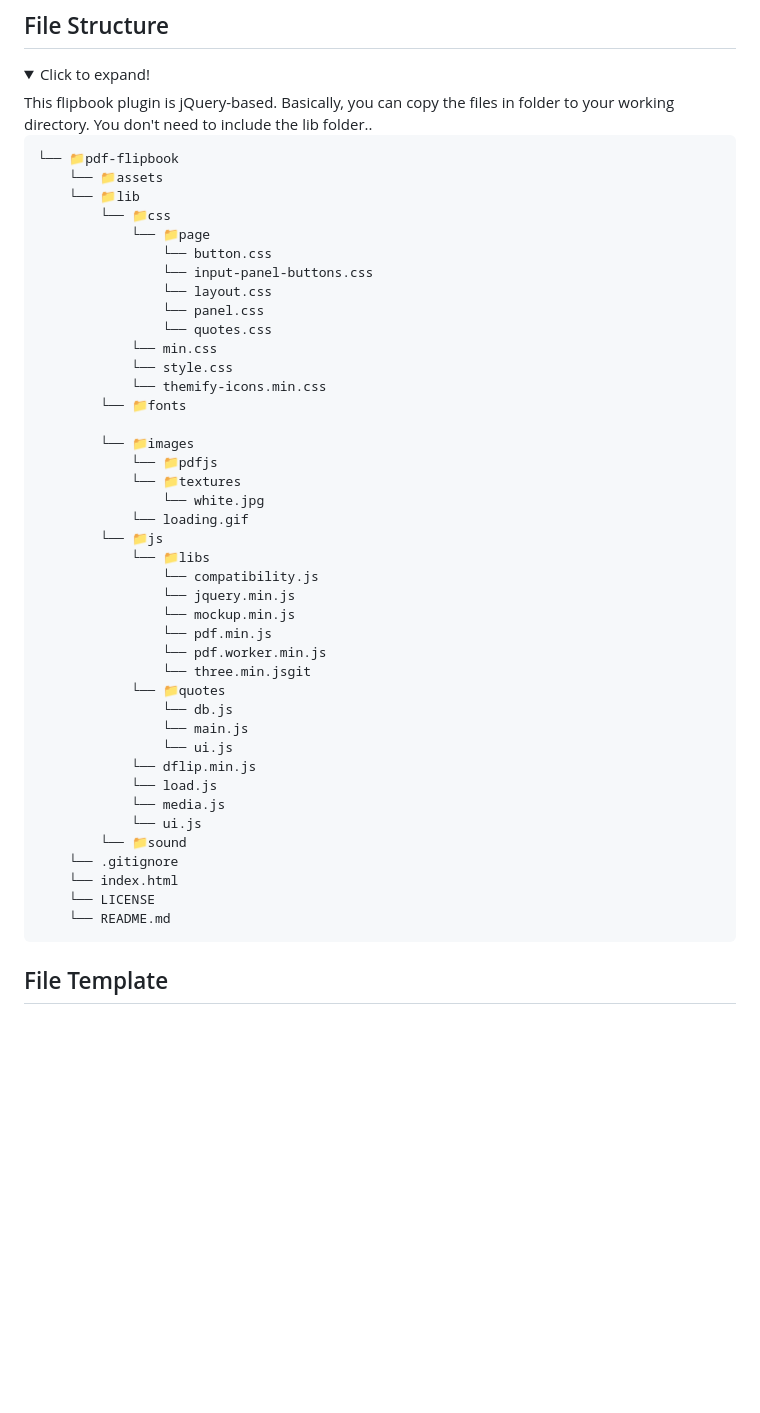
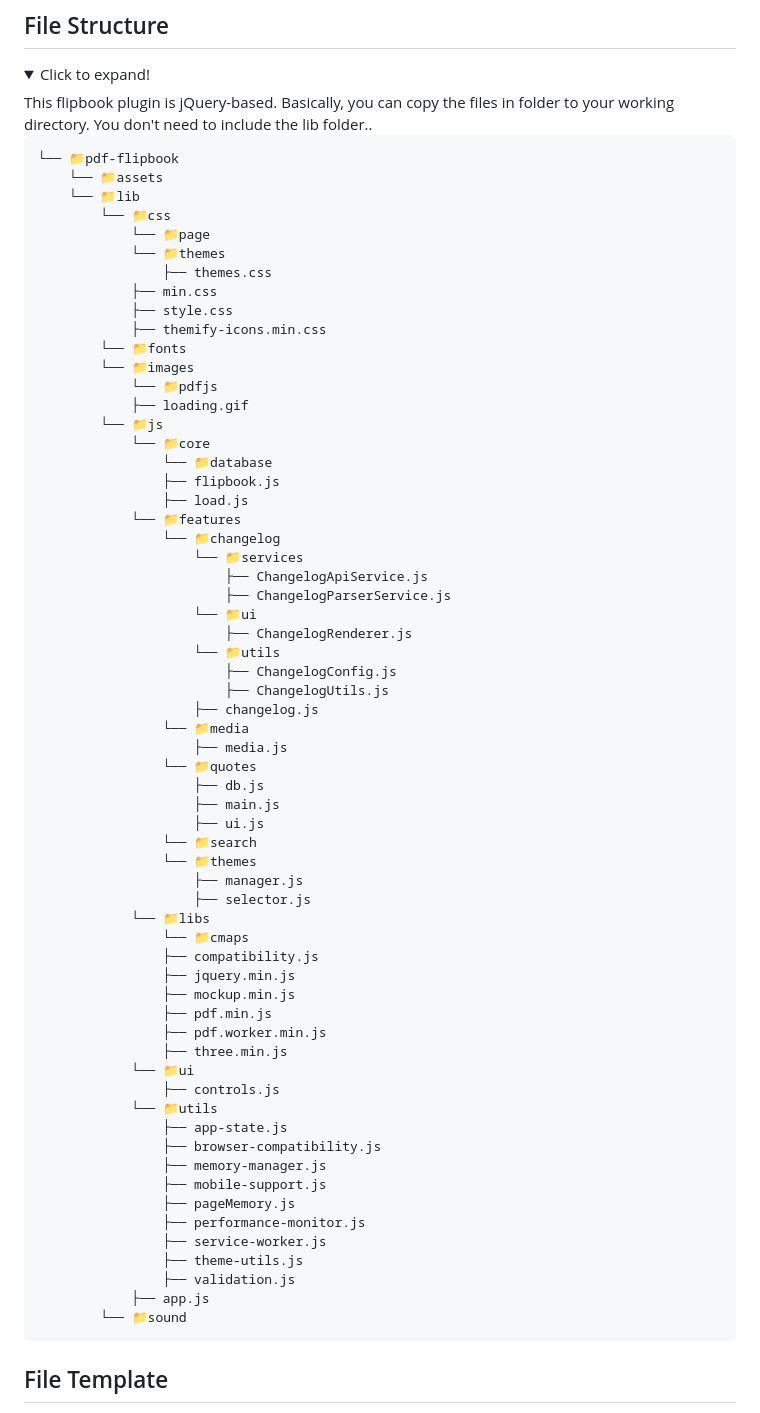
Before and after one commit to ibra-kdbra/Paginis, a Markdown page: README.md, the part around the change printed below. Rendered like a GitHub page; folded sections open; blank space fills up the shorter version.

Commit message:
new verion modification

````diff
--- a/README.md
+++ b/README.md
@@ -23,42 +27,63 @@ This flipbook plugin is jQuery-based. Basically, you can copy the files in folde
     └── 📁lib
         └── 📁css
             └── 📁page
-                └── button.css
-                └── input-panel-buttons.css
-                └── layout.css
-                └── panel.css
-                └── quotes.css
-            └── min.css
-            └── style.css
-            └── themify-icons.min.css
+            └── 📁themes
+                ├── themes.css
+            ├── min.css
+            ├── style.css
+            ├── themify-icons.min.css
         └── 📁fonts
-
         └── 📁images
             └── 📁pdfjs
-            └── 📁textures
-                └── white.jpg
-            └── loading.gif
+            ├── loading.gif
         └── 📁js
+            └── 📁core
+                └── 📁database
+                ├── flipbook.js
+                ├── load.js
+            └── 📁features
+                └── 📁changelog
+                    └── 📁services
+                        ├── ChangelogApiService.js
+                        ├── ChangelogParserService.js
+                    └── 📁ui
+                        ├── ChangelogRenderer.js
+                    └── 📁utils
+                        ├── ChangelogConfig.js
+                        ├── ChangelogUtils.js
+                    ├── changelog.js
+                └── 📁media
+                    ├── media.js
+                └── 📁quotes
+                    ├── db.js
+                    ├── main.js
+                    ├── ui.js
+                └── 📁search
+                └── 📁themes
+                    ├── manager.js
+                    ├── selector.js
             └── 📁libs
-                └── compatibility.js
-                └── jquery.min.js
-                └── mockup.min.js
-                └── pdf.min.js
-                └── pdf.worker.min.js
-                └── three.min.jsgit
-            └── 📁quotes
-                └── db.js
-                └── main.js
-                └── ui.js
-            └── dflip.min.js
-            └── load.js
-            └── media.js
-            └── ui.js
+                └── 📁cmaps
+                ├── compatibility.js
+                ├── jquery.min.js
+                ├── mockup.min.js
+                ├── pdf.min.js
+                ├── pdf.worker.min.js
+                ├── three.min.js
+            └── 📁ui
+                ├── controls.js
+            └── 📁utils
+                ├── app-state.js
+                ├── browser-compatibility.js
+                ├── memory-manager.js
+                ├── mobile-support.js
+                ├── pageMemory.js
+                ├── performance-monitor.js
+                ├── service-worker.js
+                ├── theme-utils.js
+                ├── validation.js
+            ├── app.js
         └── 📁sound
-    └── .gitignore
-    └── index.html
-    └── LICENSE
-    └── README.md
 ```
 
 ## File Template
````
Also changed, not shown: other parts of README.md (+4 -0 lines), assets/captured.png.
